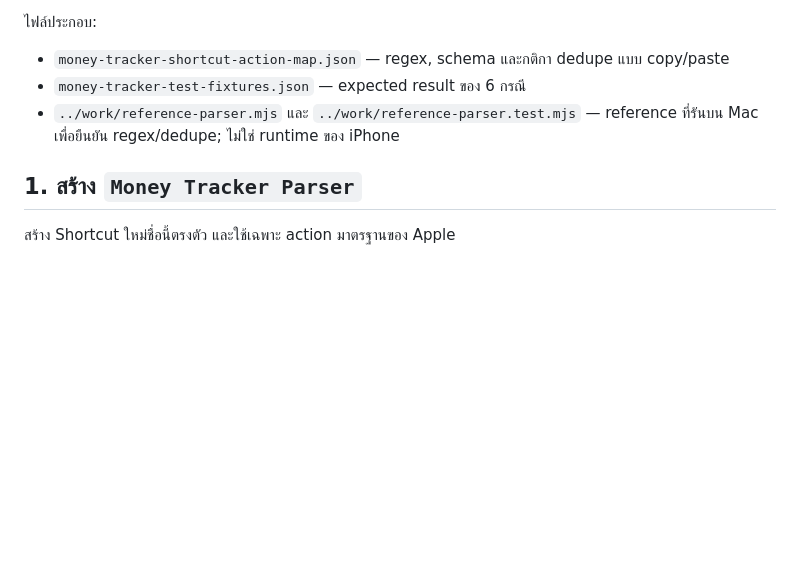
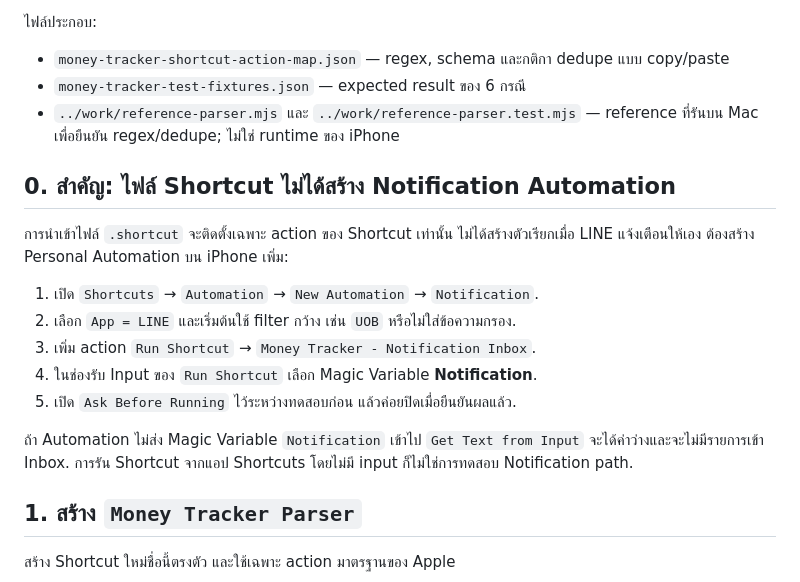
Before and after one commit to boss-kung/money-tracker, a Markdown page: outputs/money-tracker-shortcut-setup-th.md, the part around the change. Drawn GitHub-style; blank space fills up the shorter version.

Commit message:
docs: clarify LINE notification automation setup

```diff
--- a/outputs/money-tracker-shortcut-setup-th.md
+++ b/outputs/money-tracker-shortcut-setup-th.md
@@ -7,6 +7,18 @@
 - `money-tracker-shortcut-action-map.json` — regex, schema และกติกา dedupe แบบ copy/paste
 - `money-tracker-test-fixtures.json` — expected result ของ 6 กรณี
 - `../work/reference-parser.mjs` และ `../work/reference-parser.test.mjs` — reference ที่รันบน Mac เพื่อยืนยัน regex/dedupe; ไม่ใช่ runtime ของ iPhone
+
+## 0. สำคัญ: ไฟล์ Shortcut ไม่ได้สร้าง Notification Automation
+
+การนำเข้าไฟล์ `.shortcut` จะติดตั้งเฉพาะ action ของ Shortcut เท่านั้น ไม่ได้สร้างตัวเรียกเมื่อ LINE แจ้งเตือนให้เอง ต้องสร้าง Personal Automation บน iPhone เพิ่ม:
+
+1. เปิด `Shortcuts` → `Automation` → `New Automation` → `Notification`.
+2. เลือก `App = LINE` และเริ่มต้นใช้ filter กว้าง เช่น `UOB` หรือไม่ใส่ข้อความกรอง.
+3. เพิ่ม action `Run Shortcut` → `Money Tracker - Notification Inbox`.
+4. ในช่องรับ Input ของ `Run Shortcut` เลือก Magic Variable **Notification**.
+5. เปิด `Ask Before Running` ไว้ระหว่างทดสอบก่อน แล้วค่อยปิดเมื่อยืนยันผลแล้ว.
+
+ถ้า Automation ไม่ส่ง Magic Variable `Notification` เข้าไป `Get Text from Input` จะได้ค่าว่างและจะไม่มีรายการเข้า Inbox. การรัน Shortcut จากแอป Shortcuts โดยไม่มี input ก็ไม่ใช่การทดสอบ Notification path.
 
 ## 1. สร้าง `Money Tracker Parser`
 
```
Also changed, not shown: docs/SHORTCUT_INBOX_DEPLOYMENT.md (+6 -0 lines), outputs/money-tracker-shortcut-verification.md (+14 -0 lines).
